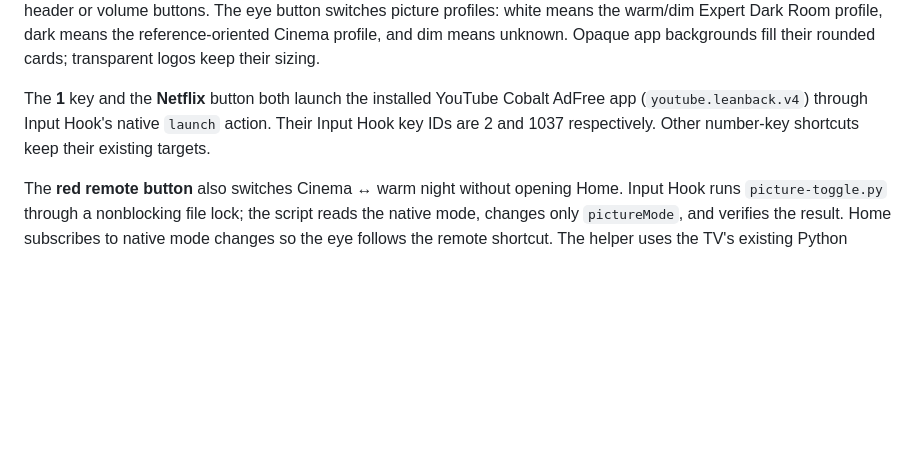
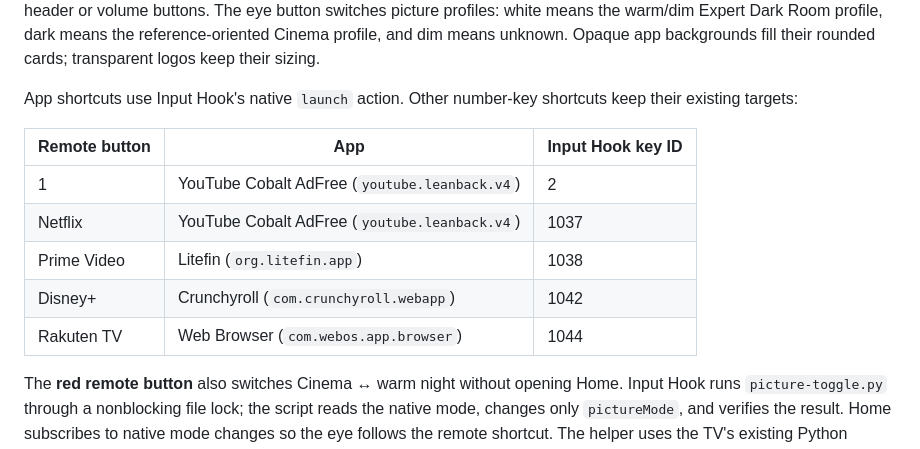
Before and after one commit to patrickhaahr/openhome, a Markdown page: tv/README.md, the part around the change. Drawn GitHub-style; blank space fills up the shorter version.

Commit message:
docs(tv): save streaming-button app shortcuts

```diff
--- a/tv/README.md
+++ b/tv/README.md
@@ -75,10 +75,16 @@ The eye button switches picture profiles: white means the warm/dim Expert Dark
 Room profile, dark means the reference-oriented Cinema profile, and dim means unknown.
 Opaque app backgrounds fill their rounded cards; transparent logos keep their sizing.
 
-The **1** key and the **Netflix** button both launch the installed YouTube Cobalt
-AdFree app (`youtube.leanback.v4`) through Input Hook's native `launch` action.
-Their Input Hook key IDs are 2 and 1037 respectively. Other number-key shortcuts
-keep their existing targets.
+App shortcuts use Input Hook's native `launch` action. Other number-key shortcuts
+keep their existing targets:
+
+| Remote button | App | Input Hook key ID |
+| --- | --- | --- |
+| 1 | YouTube Cobalt AdFree (`youtube.leanback.v4`) | 2 |
+| Netflix | YouTube Cobalt AdFree (`youtube.leanback.v4`) | 1037 |
+| Prime Video | Litefin (`org.litefin.app`) | 1038 |
+| Disney+ | Crunchyroll (`com.crunchyroll.webapp`) | 1042 |
+| Rakuten TV | Web Browser (`com.webos.app.browser`) | 1044 |
 
 The **red remote button** also switches Cinema ↔ warm night without opening Home.
 Input Hook runs `picture-toggle.py` through a nonblocking file lock; the script
```
Also changed, not shown: tv/FINDINGS.md (+12 -0 lines), tv/ROLLBACK.md (+26 -0 lines).
